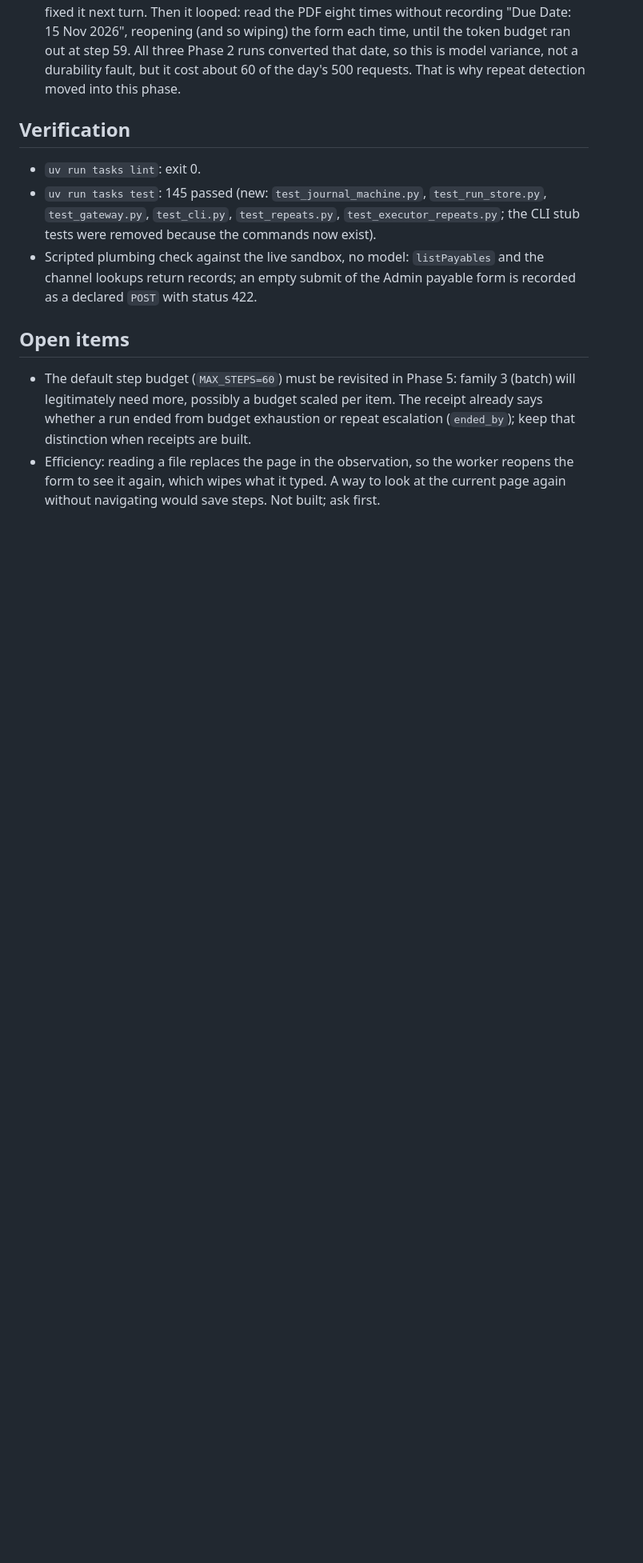
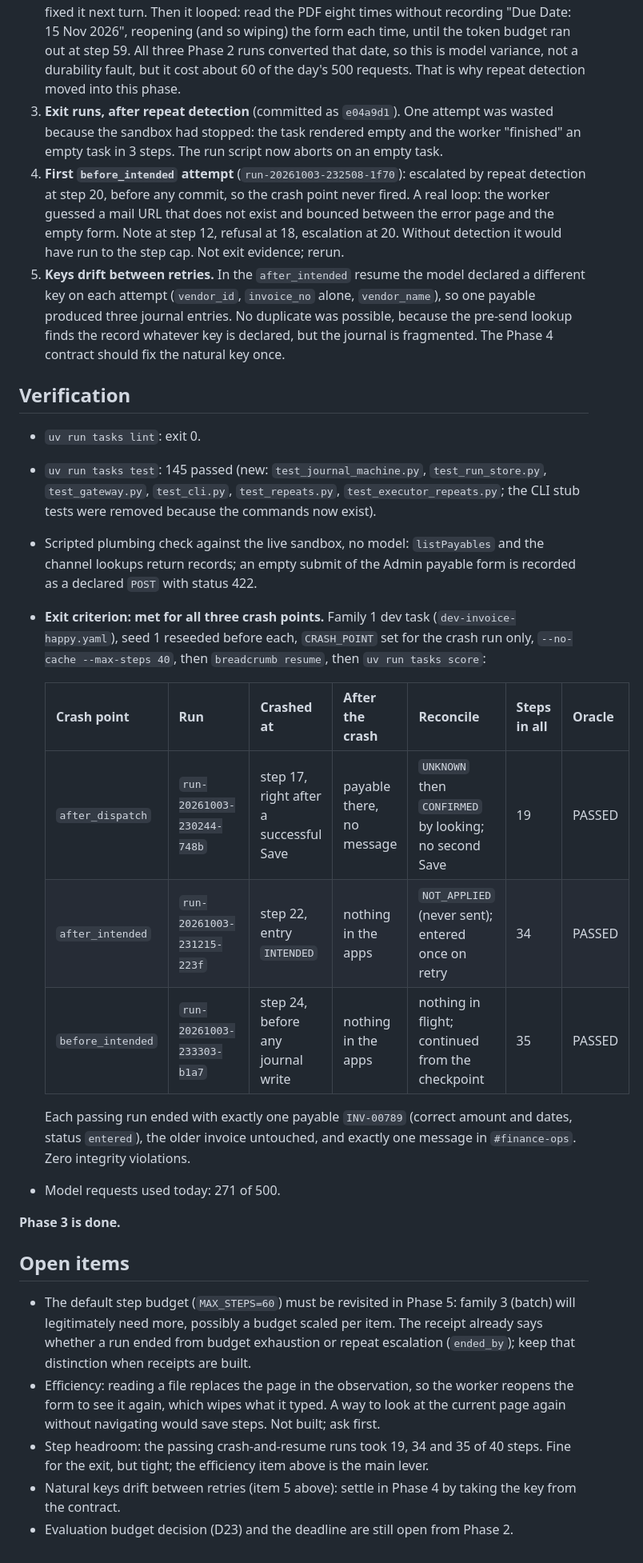
Before and after one commit to D-Dynamico/BreadCrumb, a Markdown page: docs/sessions/2026-10-04-phase3.md, the part around the change. Shown at 80% size. Drawn GitHub-style; blank space fills up the shorter version.

Commit message:
record that the worker survives a crash at every point and still finishes once
The family 1 task was crashed before the journal write, after it, and right
after the Save was sent. Each time the run was resumed and ended with exactly
one payable and one message, as the oracle confirms. The session note keeps
the run table, what went wrong along the way, and what is still open.

Co-Authored-By: Claude Opus 5.5 <noreply@anthropic.com>

```diff
--- a/docs/sessions/2026-10-04-phase3.md
+++ b/docs/sessions/2026-10-04-phase3.md
@@ -88,6 +88,19 @@ finish with exactly one payable and one notification.
    step 59. All three Phase 2 runs converted that date, so this is model variance, not
    a durability fault, but it cost about 60 of the day's 500 requests. That is why
    repeat detection moved into this phase.
+3. **Exit runs, after repeat detection** (committed as `e04a9d1`). One attempt was
+   wasted because the sandbox had stopped: the task rendered empty and the worker
+   "finished" an empty task in 3 steps. The run script now aborts on an empty task.
+4. **First `before_intended` attempt** (`run-20261003-232508-1f70`): escalated by
+   repeat detection at step 20, before any commit, so the crash point never fired. A
+   real loop: the worker guessed a mail URL that does not exist and bounced between
+   the error page and the empty form. Note at step 12, refusal at 18, escalation at
+   20. Without detection it would have run to the step cap. Not exit evidence; rerun.
+5. **Keys drift between retries.** In the `after_intended` resume the model declared a
+   different key on each attempt (`vendor_id`, `invoice_no` alone, `vendor_name`),
+   so one payable produced three journal entries. No duplicate was possible, because
+   the pre-send lookup finds the record whatever key is declared, but the journal is
+   fragmented. The Phase 4 contract should fix the natural key once.
 
 ## Verification
 
@@ -99,6 +112,23 @@ finish with exactly one payable and one notification.
 - Scripted plumbing check against the live sandbox, no model: `listPayables` and the
   channel lookups return records; an empty submit of the Admin payable form is
   recorded as a declared `POST` with status 422.
+- **Exit criterion: met for all three crash points.** Family 1 dev task
+  (`dev-invoice-happy.yaml`), seed 1 reseeded before each, `CRASH_POINT` set for the
+  crash run only, `--no-cache --max-steps 40`, then `breadcrumb resume`, then
+  `uv run tasks score`:
+
+  | Crash point | Run | Crashed at | After the crash | Reconcile | Steps in all | Oracle |
+  |---|---|---|---|---|---|---|
+  | `after_dispatch` | `run-20261003-230244-748b` | step 17, right after a successful Save | payable there, no message | `UNKNOWN` then `CONFIRMED` by looking; no second Save | 19 | PASSED |
+  | `after_intended` | `run-20261003-231215-223f` | step 22, entry `INTENDED` | nothing in the apps | `NOT_APPLIED` (never sent); entered once on retry | 34 | PASSED |
+  | `before_intended` | `run-20261003-233303-b1a7` | step 24, before any journal write | nothing in the apps | nothing in flight; continued from the checkpoint | 35 | PASSED |
+
+  Each passing run ended with exactly one payable `INV-00789` (correct amount and
+  dates, status `entered`), the older invoice untouched, and exactly one message in
+  `#finance-ops`. Zero integrity violations.
+- Model requests used today: 271 of 500.
+
+**Phase 3 is done.**
 
 ## Open items
 
@@ -109,3 +139,8 @@ finish with exactly one payable and one notification.
 - Efficiency: reading a file replaces the page in the observation, so the worker
   reopens the form to see it again, which wipes what it typed. A way to look at the
   current page again without navigating would save steps. Not built; ask first.
+- Step headroom: the passing crash-and-resume runs took 19, 34 and 35 of 40 steps.
+  Fine for the exit, but tight; the efficiency item above is the main lever.
+- Natural keys drift between retries (item 5 above): settle in Phase 4 by taking the
+  key from the contract.
+- Evaluation budget decision (D23) and the deadline are still open from Phase 2.
```
Also changed, not shown: CLAUDE.md (+5 -3 lines).
